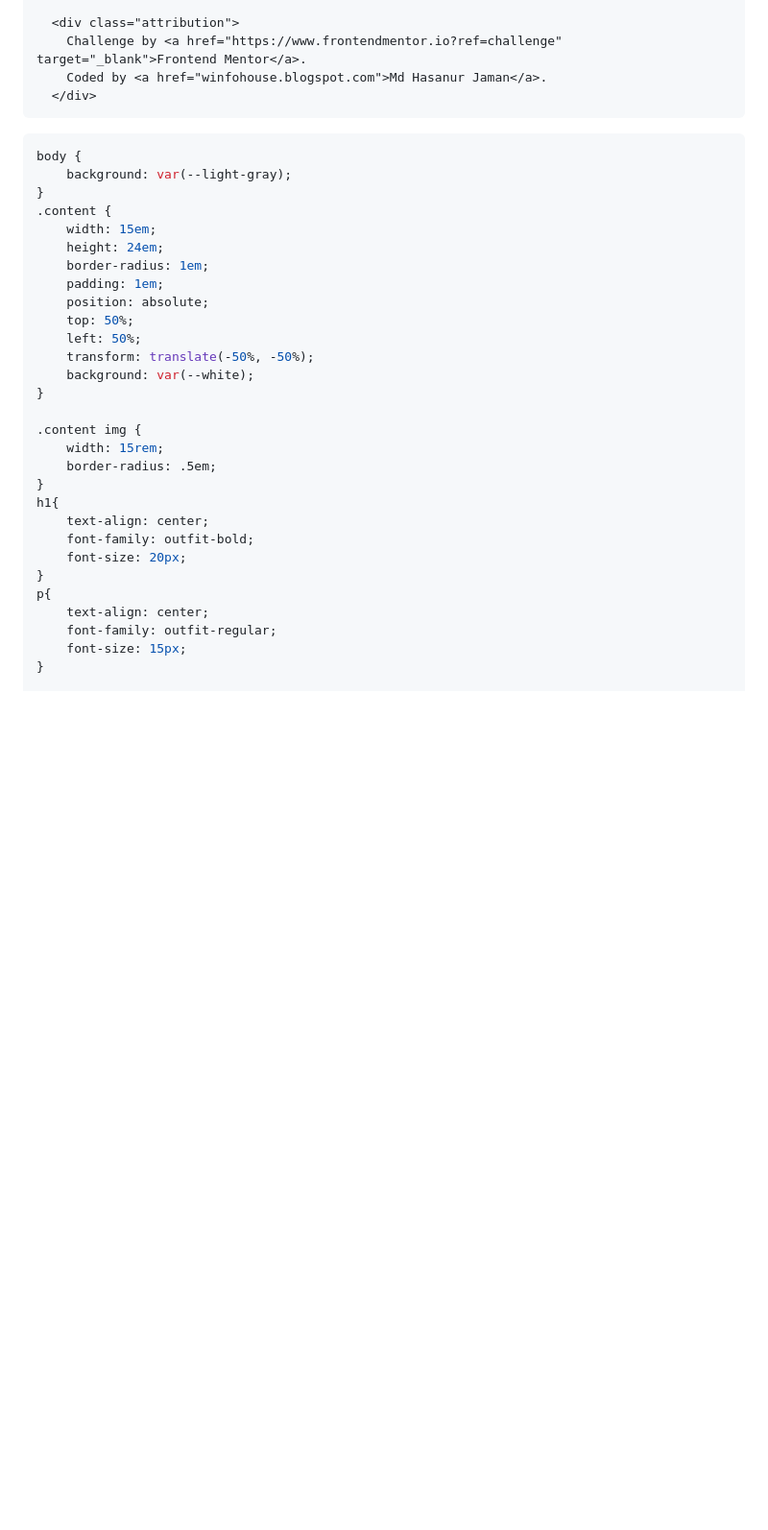
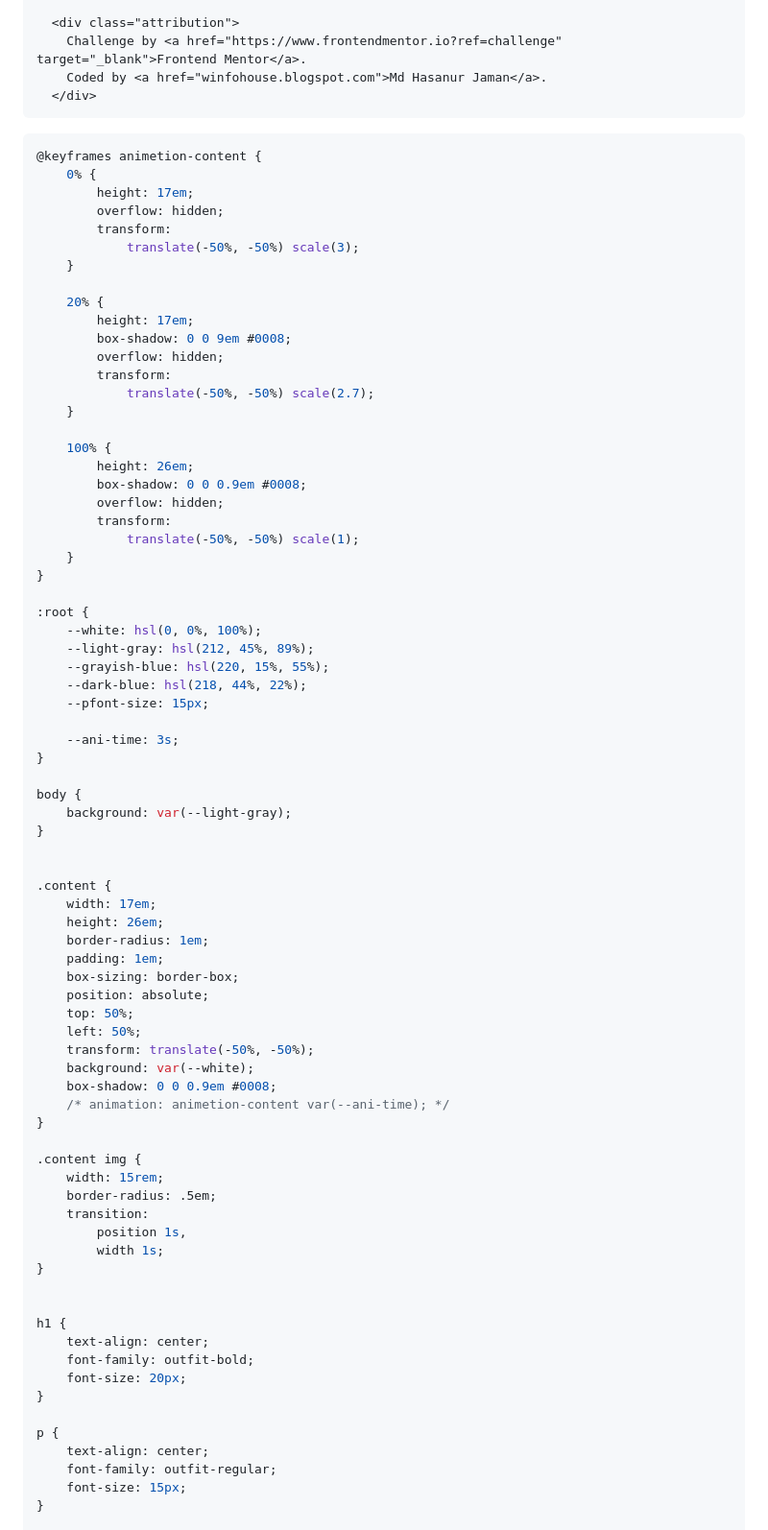
Before and after one commit to winfohouse/qr-code, a Markdown page: README-template.md, the part around the change. Shown at 96% size. GitHub-like rendering; blank space fills up the shorter version.

Commit message:
Update README-template.md
Add Animation  in CSS

````diff
--- a/README-template.md
+++ b/README-template.md
@@ -66,31 +66,77 @@ To see how you can add code snippets, see below:
   </div>
 ```
 ```css
+@keyframes animetion-content {
+    0% {
+        height: 17em;
+        overflow: hidden;
+        transform:
+            translate(-50%, -50%) scale(3);
+    }
+
+    20% {
+        height: 17em;
+        box-shadow: 0 0 9em #0008;
+        overflow: hidden;
+        transform:
+            translate(-50%, -50%) scale(2.7);
+    }
+
+    100% {
+        height: 26em;
+        box-shadow: 0 0 0.9em #0008;
+        overflow: hidden;
+        transform:
+            translate(-50%, -50%) scale(1);
+    }
+}
+
+:root {
+    --white: hsl(0, 0%, 100%);
+    --light-gray: hsl(212, 45%, 89%);
+    --grayish-blue: hsl(220, 15%, 55%);
+    --dark-blue: hsl(218, 44%, 22%);
+    --pfont-size: 15px;
+
+    --ani-time: 3s;
+}
+
 body {
     background: var(--light-gray);
 }
+
+
 .content {
-    width: 15em;
-    height: 24em;
+    width: 17em;
+    height: 26em;
     border-radius: 1em;
     padding: 1em;
+    box-sizing: border-box;
     position: absolute;
     top: 50%;
     left: 50%;
     transform: translate(-50%, -50%);
     background: var(--white);
+    box-shadow: 0 0 0.9em #0008;
+    /* animation: animetion-content var(--ani-time); */
 }
 
 .content img {
     width: 15rem;
     border-radius: .5em;
+    transition:
+        position 1s,
+        width 1s;
 }
-h1{
+
+
+h1 {
     text-align: center;
     font-family: outfit-bold;
     font-size: 20px;
 }
-p{
+
+p {
     text-align: center;
     font-family: outfit-regular;
     font-size: 15px;
````
